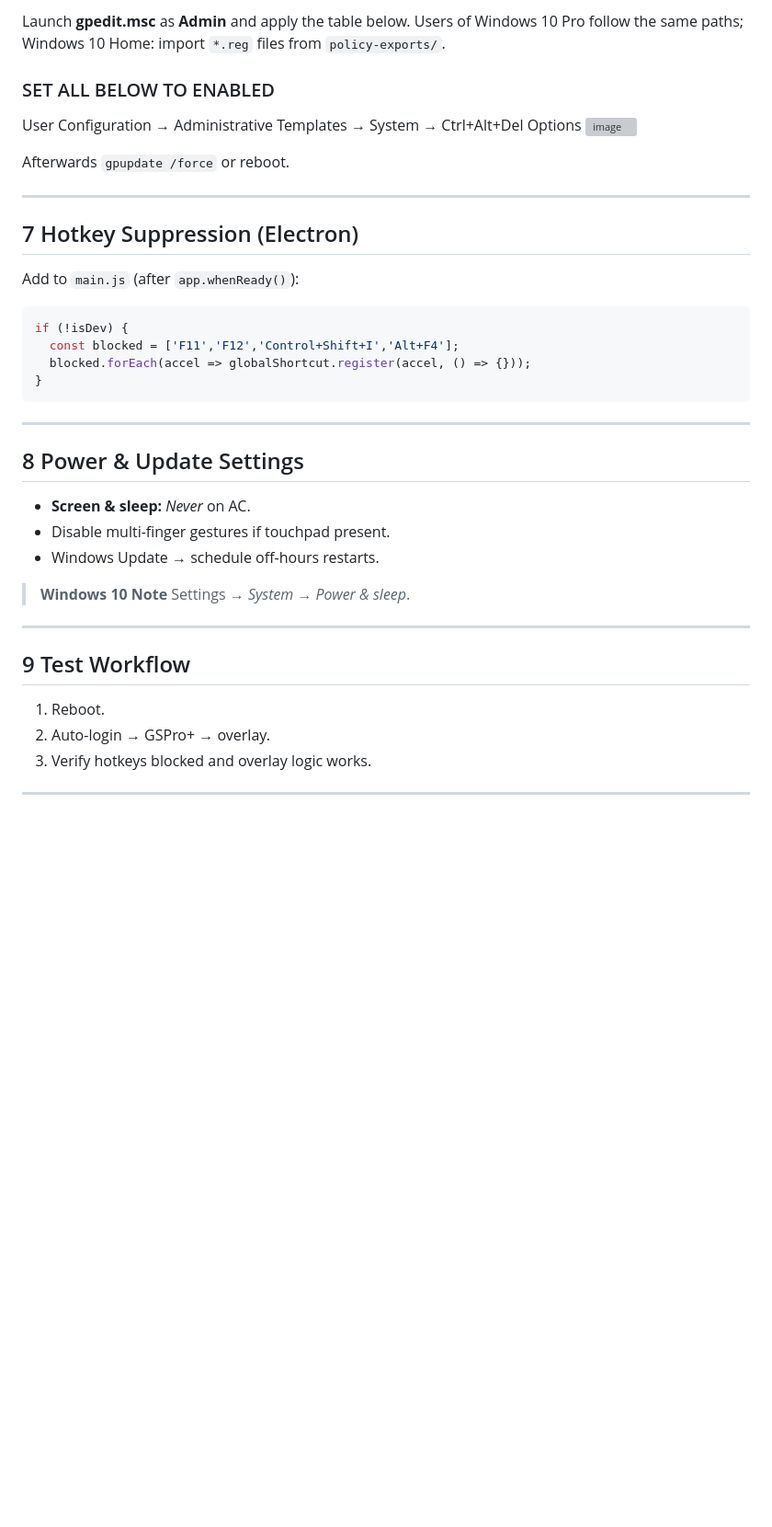
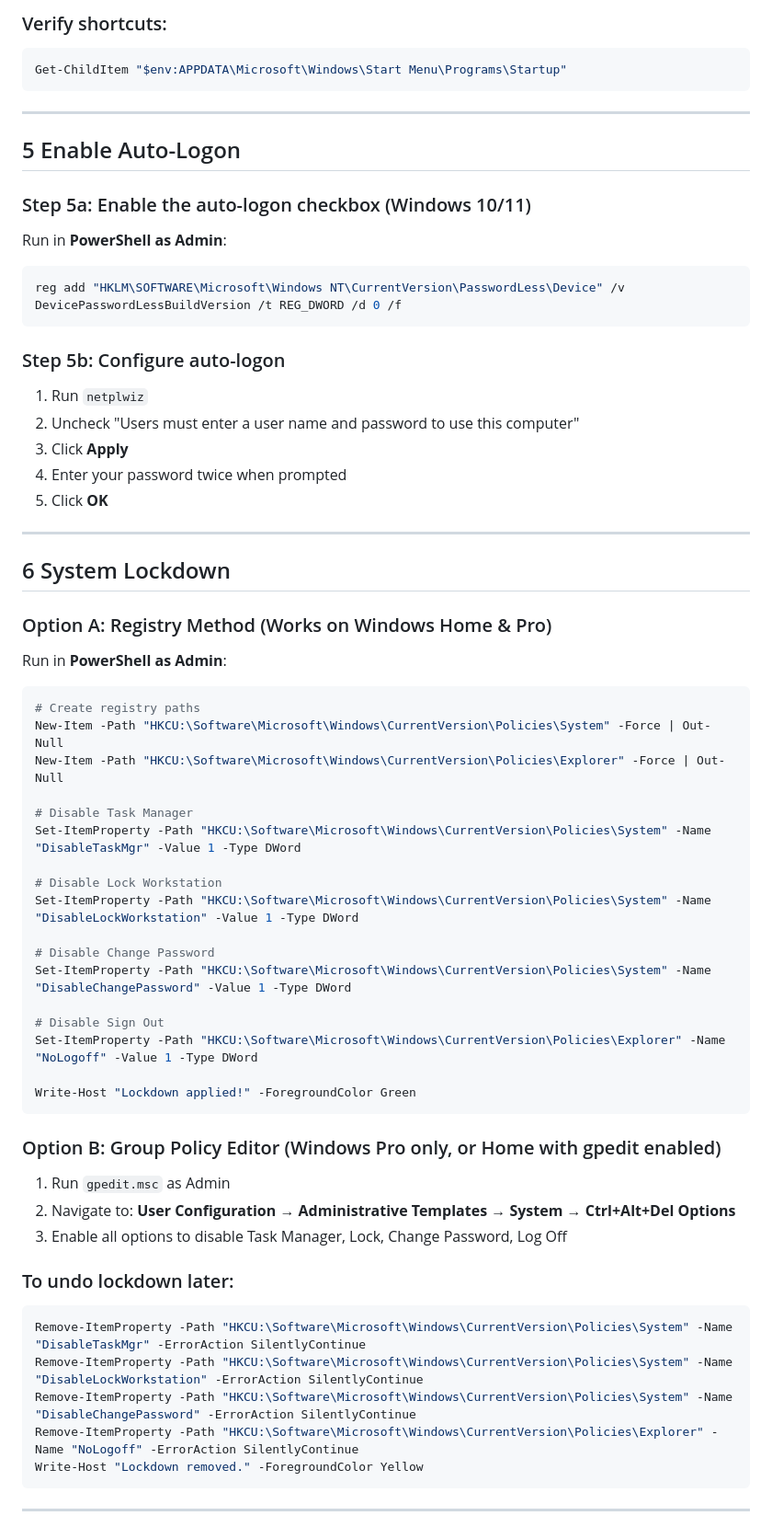
Before and after one commit to peymannaderi10/GolfLabsKiosk, a Markdown page: README.md, the part around one of its changes. Shown at 92% size. Rendered like a GitHub page; blank space fills up the shorter version; grey boxes are pictures that could not be loaded.

````diff
--- a/README.md
+++ b/README.md
@@ -403,37 +438,70 @@ Now Windows will run the VBScript (which hides the console) at login.
 
-Launch **gpedit.msc** as **Admin** and apply the table below.
-Users of Windows 10 Pro follow the same paths; Windows 10 Home: import `*.reg` files from `policy-exports/`.
-### SET ALL BELOW TO ENABLED
-User Configuration → Administrative Templates → System → Ctrl+Alt+Del Options
-<img width="645" height="112" alt="image" src="https://github.com/user-attachments/assets/bb374f52-2424-49f9-8d29-ae2f71416188" />
-
-Afterwards `gpupdate /force` or reboot.
-
----
-## 7  Hotkey Suppression (Electron)
-
-Add to `main.js` (after `app.whenReady()`):
-```js
-if (!isDev) {
-  const blocked = ['F11','F12','Control+Shift+I','Alt+F4'];
-  blocked.forEach(accel => globalShortcut.register(accel, () => {}));
-}
+### Verify shortcuts:
+```powershell
+Get-ChildItem "$env:APPDATA\Microsoft\Windows\Start Menu\Programs\Startup"
 ```
 
 ---
-## 8  Power & Update Settings
 
-* **Screen & sleep:** *Never* on AC.
-* Disable multi-finger gestures if touchpad present.
-* Windows Update → schedule off-hours restarts.
+## 5  Enable Auto-Logon
 
-> **Windows 10 Note**  Settings → *System → Power & sleep*.
+### Step 5a: Enable the auto-logon checkbox (Windows 10/11)
+
+Run in **PowerShell as Admin**:
+```powershell
+reg add "HKLM\SOFTWARE\Microsoft\Windows NT\CurrentVersion\PasswordLess\Device" /v DevicePasswordLessBuildVersion /t REG_DWORD /d 0 /f
+```
+
+### Step 5b: Configure auto-logon
+
+1. Run `netplwiz`
+2. Uncheck "Users must enter a user name and password to use this computer"
+3. Click **Apply**
+4. Enter your password twice when prompted
+5. Click **OK**
 
 ---
-## 9  Test Workflow
 
-1. Reboot.
-2. Auto-login → GSPro+ → overlay.
-3. Verify hotkeys blocked and overlay logic works.
+## 6  System Lockdown
+
+### Option A: Registry Method (Works on Windows Home & Pro)
+
+Run in **PowerShell as Admin**:
+
+```powershell
+# Create registry paths
+New-Item -Path "HKCU:\Software\Microsoft\Windows\CurrentVersion\Policies\System" -Force | Out-Null
+New-Item -Path "HKCU:\Software\Microsoft\Windows\CurrentVersion\Policies\Explorer" -Force | Out-Null
+
+# Disable Task Manager
+Set-ItemProperty -Path "HKCU:\Software\Microsoft\Windows\CurrentVersion\Policies\System" -Name "DisableTaskMgr" -Value 1 -Type DWord
+
+# Disable Lock Workstation
+Set-ItemProperty -Path "HKCU:\Software\Microsoft\Windows\CurrentVersion\Policies\System" -Name "DisableLockWorkstation" -Value 1 -Type DWord
+
+# Disable Change Password
+Set-ItemProperty -Path "HKCU:\Software\Microsoft\Windows\CurrentVersion\Policies\System" -Name "DisableChangePassword" -Value 1 -Type DWord
+
+# Disable Sign Out
+Set-ItemProperty -Path "HKCU:\Software\Microsoft\Windows\CurrentVersion\Policies\Explorer" -Name "NoLogoff" -Value 1 -Type DWord
+
+Write-Host "Lockdown applied!" -ForegroundColor Green
+```
+
+### Option B: Group Policy Editor (Windows Pro only, or Home with gpedit enabled)
+
+1. Run `gpedit.msc` as Admin
+2. Navigate to: **User Configuration → Administrative Templates → System → Ctrl+Alt+Del Options**
+3. Enable all options to disable Task Manager, Lock, Change Password, Log Off
+
+### To undo lockdown later:
+
+```powershell
+Remove-ItemProperty -Path "HKCU:\Software\Microsoft\Windows\CurrentVersion\Policies\System" -Name "DisableTaskMgr" -ErrorAction SilentlyContinue
+Remove-ItemProperty -Path "HKCU:\Software\Microsoft\Windows\CurrentVersion\Policies\System" -Name "DisableLockWorkstation" -ErrorAction SilentlyContinue
+Remove-ItemProperty -Path "HKCU:\Software\Microsoft\Windows\CurrentVersion\Policies\System" -Name "DisableChangePassword" -ErrorAction SilentlyContinue
+Remove-ItemProperty -Path "HKCU:\Software\Microsoft\Windows\CurrentVersion\Policies\Explorer" -Name "NoLogoff" -ErrorAction SilentlyContinue
+Write-Host "Lockdown removed." -ForegroundColor Yellow
+```
 
 ---
````
Also changed, not shown: other parts of README.md (+191 -81 lines).
